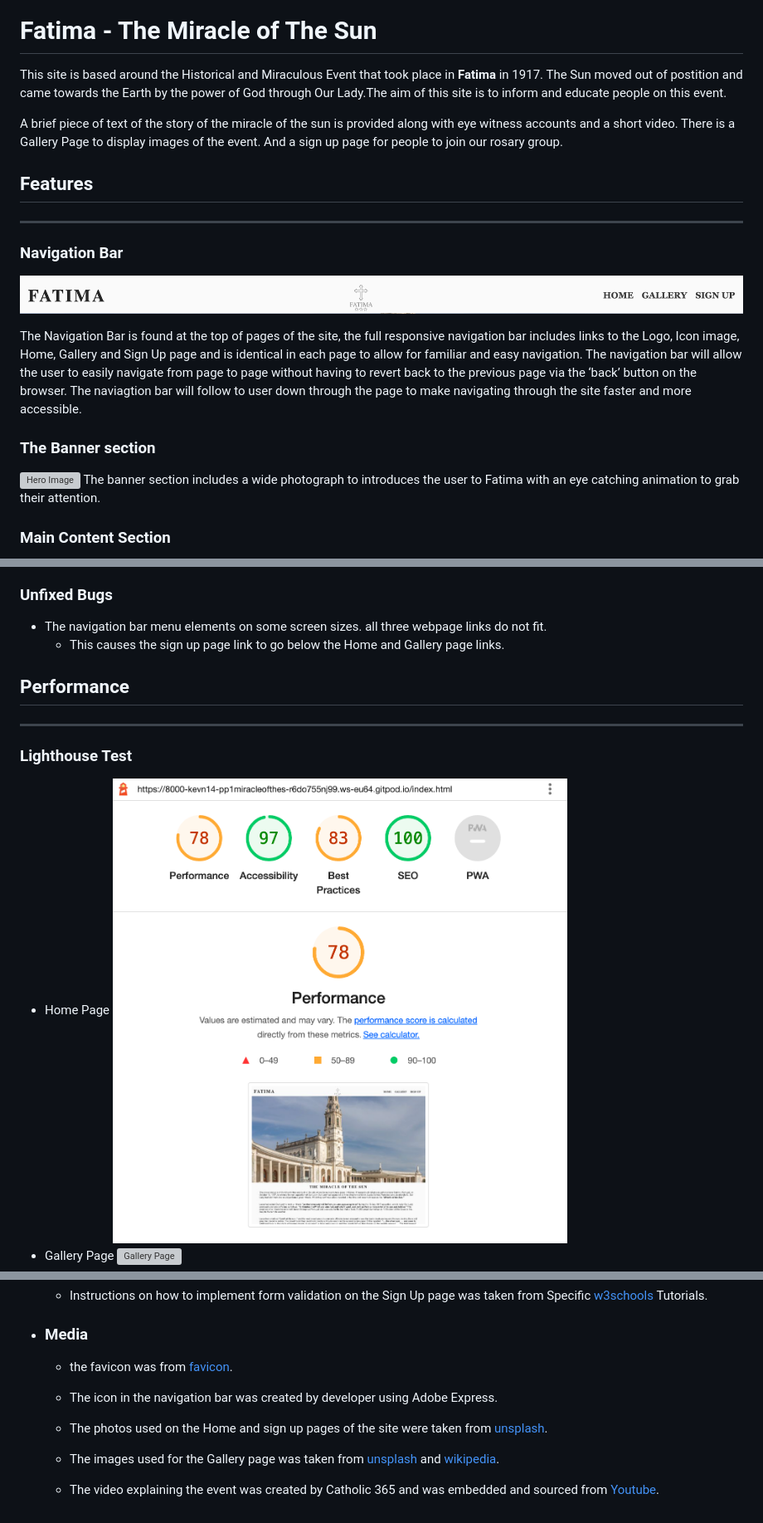
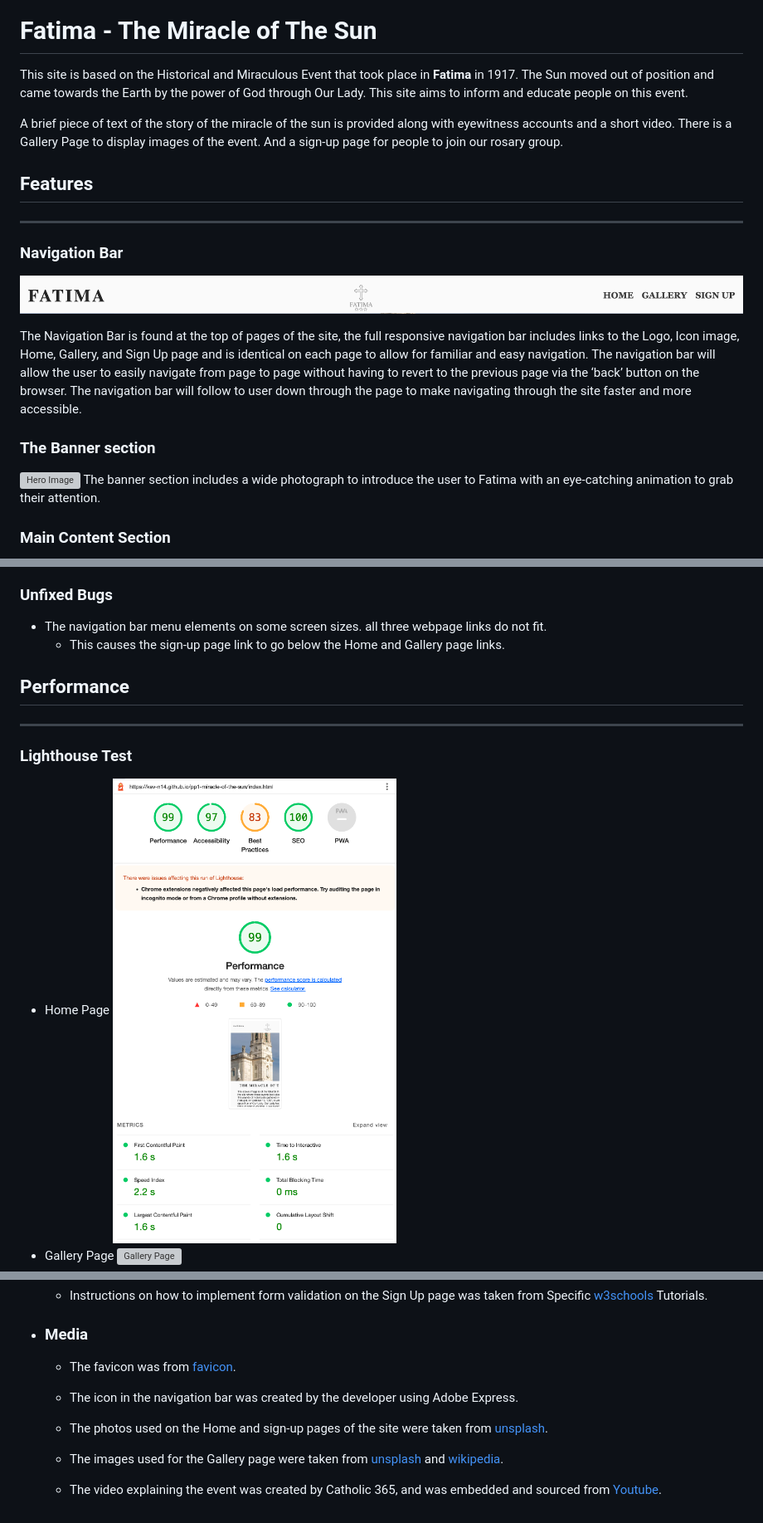
Before and after one commit to kev-n14/pp1-miracle-of-the-sun, a Markdown page: README.md, 3 parts joined by grey strips. Shown: that part at 83% size. Drawn GitHub-style; pictures changed too: assets/images/ReadMe-Images/Home-lighthouse-test.png (deleted), assets/images/ReadMe-Images/Home-page.png (added); grey boxes are pictures that could not be loaded.

```diff
--- a/README.md
+++ b/README.md
@@ -4,10 +4,10 @@
 
 # Fatima - The Miracle of The Sun
 
-This site is based around the Historical and Miraculous Event that took place in **Fatima** in 1917.
-The Sun moved out of postition and came towards the Earth by the power of God through Our Lady.The aim of this site is to inform and educate people on this event.
+This site is based on the Historical and Miraculous Event that took place in **Fatima** in 1917.
+The Sun moved out of position and came towards the Earth by the power of God through Our Lady. This site aims to inform and educate people on this event.
 
-A brief piece of text of the story of the miracle of the sun is provided along with eye witness accounts and a short video. There is a Gallery Page to display images of the event. And a sign up page for people to join our rosary group.
+A brief piece of text of the story of the miracle of the sun is provided along with eyewitness accounts and a short video. There is a Gallery Page to display images of the event. And a sign-up page for people to join our rosary group.
 
 ## Features
 ---
@@ -16,12 +16,11 @@ A brief piece of text of the story of the miracle of the sun is provided along w
 
-The Navigation Bar is found at the top of pages of the site, the full responsive navigation bar includes links to the Logo, Icon image, Home, Gallery and Sign Up page and is identical in each page to allow for familiar and easy navigation.
-The navigation bar will allow the user to easily navigate from page to page without having to revert back to the previous page via the ‘back’ button on the browser.
-The naviagtion bar will follow to user down through the page to make navigating through the site faster and more accessible.
-
+The Navigation Bar is found at the top of pages of the site, the full responsive navigation bar includes links to the Logo, Icon image, Home, Gallery, and Sign Up page and is identical on each page to allow for familiar and easy navigation.
+The navigation bar will allow the user to easily navigate from page to page without having to revert to the previous page via the ‘back’ button on the browser.
+The navigation bar will follow to user down through the page to make navigating through the site faster and more accessible.
 
 ### **The Banner section**
 ![Hero Image](/assets/images/ReadMe-Images/Banner-image.png)
-The banner section includes a wide photograph to introduces the user to Fatima with an eye catching animation to grab their attention.
+The banner section includes a wide photograph to introduce the user to Fatima with an eye-catching animation to grab their attention.
 
 
 ### **Main Content Section**
@@ -206,12 +204,12 @@ No errors were found when passing through the official [(Jigsaw) validator](http
 
 ### **Unfixed Bugs**
 * The navigation bar menu elements on some screen sizes. all three webpage links do not fit.
-    * This causes the sign up page link to go below the Home and Gallery page links.
+    * This causes the sign-up page link to go below the Home and Gallery page links.
 ## Performance
 ---
 ### **Lighthouse Test**
 * Home Page
-![Home Page](/assets/images/ReadMe-Images/Home-lighthouse-test.png)
+![Home Page](/assets/images/ReadMe-Images/Home-page.png)
 * Gallery Page
 ![Gallery Page]()
 * Sign Up Page
@@ -245,10 +272,10 @@ You can break the credits section up into Content and Media, depending on what y
     * Instructions on how to implement form validation on the Sign Up page was taken from Specific [w3schools](https://www.w3schools.com/) Tutorials.
 
 * ### **Media**
-    * the favicon was from [favicon](https://www.flaticon.com/free-icons/catholic/2).
-    * The icon in the navigation bar was created by developer using Adobe Express.
-    * The photos used on the Home and sign up pages of the site were taken from [unsplash](https://unsplash.com/).
+    * The favicon was from [favicon](https://www.flaticon.com/free-icons/catholic/2).
+    * The icon in the navigation bar was created by the developer using Adobe Express.
+    * The photos used on the Home and sign-up pages of the site were taken from [unsplash](https://unsplash.com/).
 
-    * The images used for the Gallery page was taken from [unsplash](https://unsplash.com/) and [wikipedia](https://en.wikipedia.org/wiki/Miracle_of_the_Sun).
+    * The images used for the Gallery page were taken from [unsplash](https://unsplash.com/) and [wikipedia](https://en.wikipedia.org/wiki/Miracle_of_the_Sun).
     * The video explaining the event was created by
-Catholic 365 and was embedded and sourced from [Youtube](https://www.youtube.com/watch?v=L4IbOzuNlmE&ab_channel=Catholic365).
+Catholic 365, and was embedded and sourced from [Youtube](https://www.youtube.com/watch?v=L4IbOzuNlmE&ab_channel=Catholic365).
```
Also changed, not shown: other parts of README.md (+88 -60 lines), assets/images/ReadMe-Images/clone.png (added), assets/images/ReadMe-Images/fork.png (added), 3 other files.
